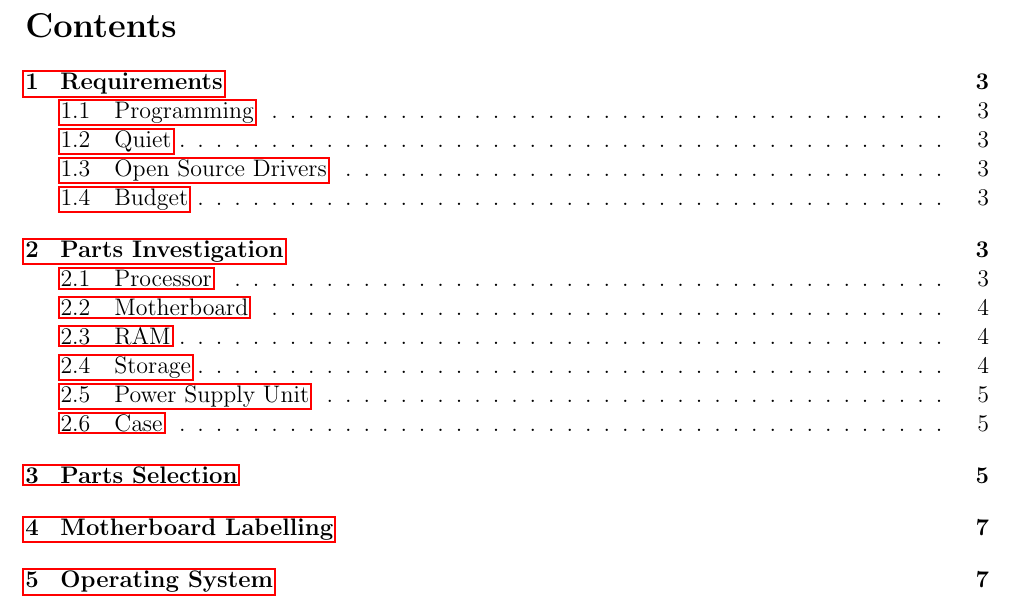
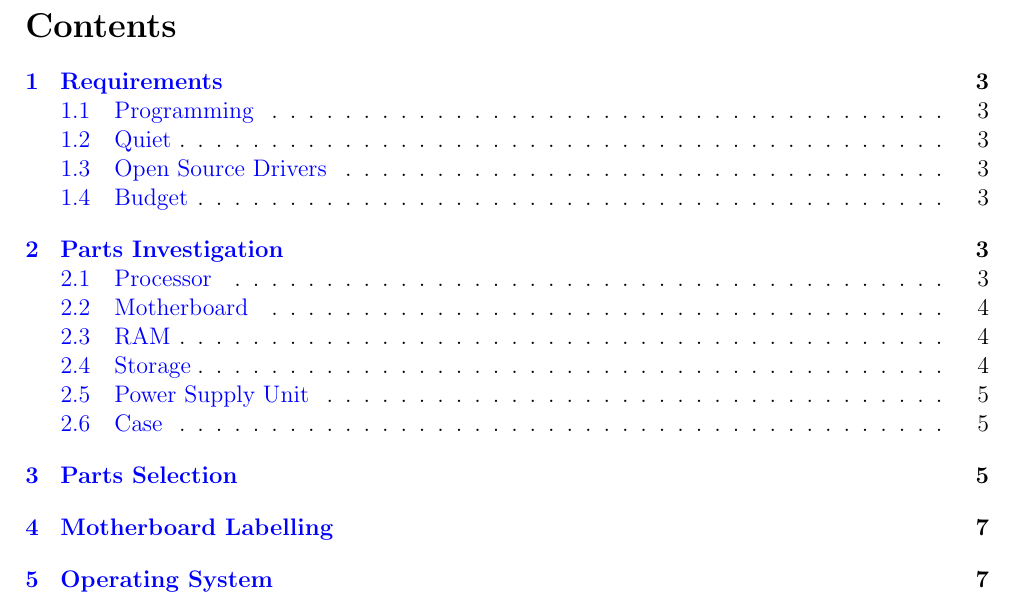
Before and after one commit to d11m08y03/Uni, a LaTeX document (Architecture/Assignent1/balls.tex): part of page 2 of 8, cut so that both start at the same text. Compiled offline with pdfLaTeX.

Commit message:
fuckin links

```diff
--- a/Architecture/Assignent1/balls.tex
+++ b/Architecture/Assignent1/balls.tex
@@ -1,6 +1,5 @@
 \documentclass[12pt, a4paper]{article}
 
-\usepackage{hyperref}
 \usepackage{geometry}
 \usepackage{graphicx}
 \graphicspath{./}
@@ -9,6 +8,15 @@
   total={170mm,257mm},
   left=20mm,
   top=20mm,
+}
+\usepackage{hyperref}
+\hypersetup{
+  colorlinks=true,
+  linkcolor=blue,
+  filecolor=magenta,
+  urlcolor=cyan,
+  pdftitle={Overleaf Example},
+  pdfpagemode=FullScreen,
 }
 
 \title{Build Your PC}
```
Also changed, not shown: Architecture/Assignent1/balls.pdf.
